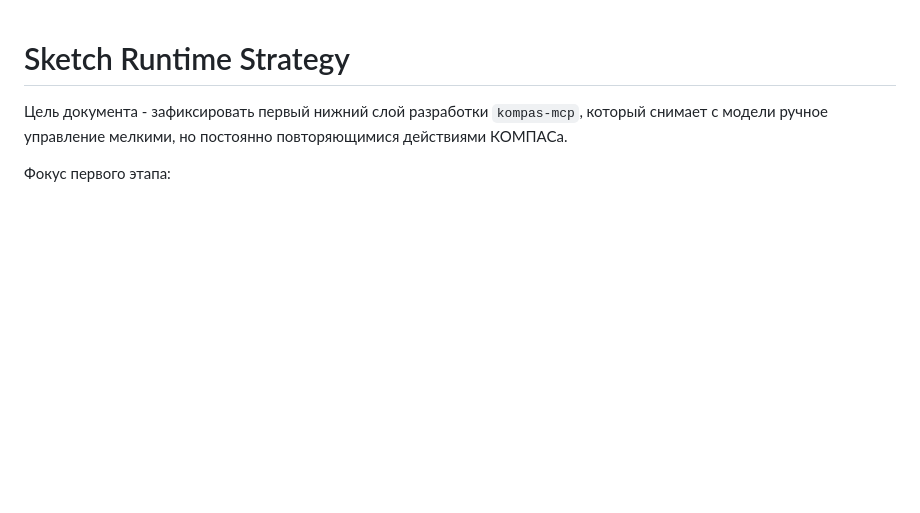
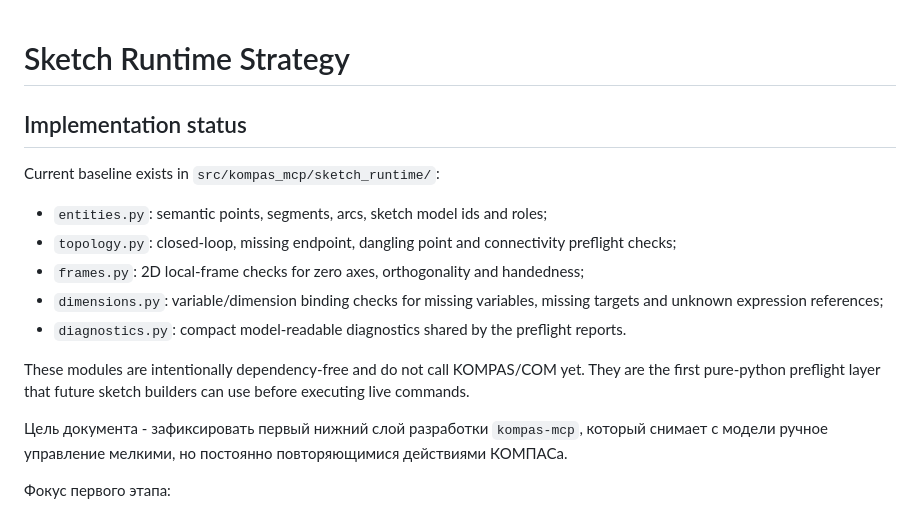
Before and after one commit to kostia-egik/geomwright, a Markdown page: docs/sketch-runtime-strategy.md, the part around the change. Drawn GitHub-style; blank space fills up the shorter version.

Commit message:
Document sketch runtime implementation status

```diff
--- a/docs/sketch-runtime-strategy.md
+++ b/docs/sketch-runtime-strategy.md
@@ -1,4 +1,16 @@
 # Sketch Runtime Strategy
+
+## Implementation status
+
+Current baseline exists in `src/kompas_mcp/sketch_runtime/`:
+
+- `entities.py`: semantic points, segments, arcs, sketch model ids and roles;
+- `topology.py`: closed-loop, missing endpoint, dangling point and connectivity preflight checks;
+- `frames.py`: 2D local-frame checks for zero axes, orthogonality and handedness;
+- `dimensions.py`: variable/dimension binding checks for missing variables, missing targets and unknown expression references;
+- `diagnostics.py`: compact model-readable diagnostics shared by the preflight reports.
+
+These modules are intentionally dependency-free and do not call KOMPAS/COM yet. They are the first pure-python preflight layer that future sketch builders can use before executing live commands.
 
 Цель документа - зафиксировать первый нижний слой разработки `kompas-mcp`, который
 снимает с модели ручное управление мелкими, но постоянно повторяющимися действиями
```
